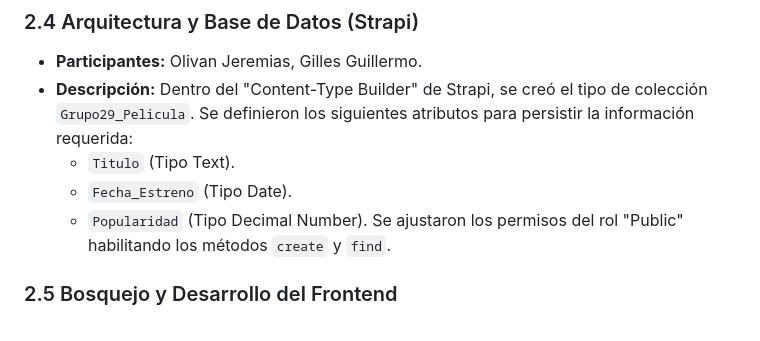
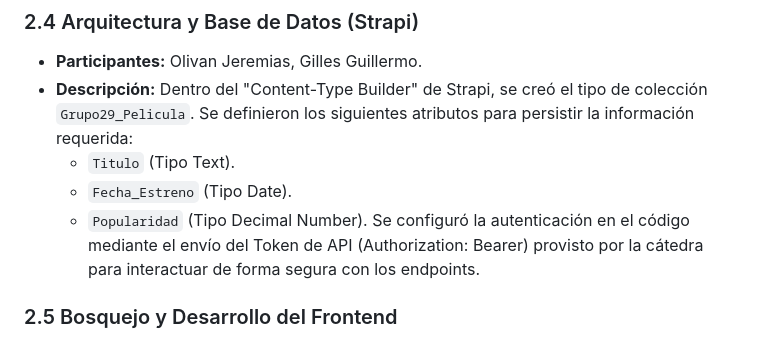
Before and after one commit to guille123giles-cloud/tp2-grupo29-tecnologia-y-gestion-web, a Markdown page: documentacion_tp2.md, the part around the change. Drawn GitHub-style.

Commit message:
Se actualiza documentacion sobre el uso del API Token de Strapi

```diff
--- a/documentacion_tp2.md
+++ b/documentacion_tp2.md
@@ -38,7 +38,7 @@ A continuación, se detallan las tareas obligatorias realizadas para el cumplimi
   - `Titulo` (Tipo Text).
   - `Fecha_Estreno` (Tipo Date).
   - `Popularidad` (Tipo Decimal Number).
-  Se ajustaron los permisos del rol "Public" habilitando los métodos `create` y `find`.
+  Se configuró la autenticación en el código mediante el envío del Token de API (Authorization: Bearer) provisto por la cátedra para interactuar de forma segura con los endpoints.
 
 ### 2.5 Bosquejo y Desarrollo del Frontend
 - **Participantes:** Puertas Bautista, Olivan Jeremias.
```
